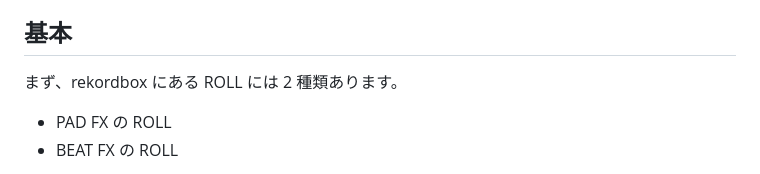
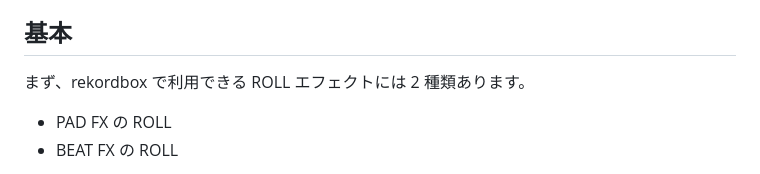
Before and after one commit to coord-e/coord-e.com, a Markdown page: content/post/2025-08-09-rekordbox-roll.md, the part around the change. Rendered like a GitHub page.

```diff
--- a/content/post/2025-08-09-rekordbox-roll.md
+++ b/content/post/2025-08-09-rekordbox-roll.md
@@ -9,7 +9,7 @@ rekordbox に搭載されている ROLL というエフェクトがおもしろ
 
 ## 基本
 
-まず、rekordbox にある ROLL には 2 種類あります。
+まず、rekordbox で利用できる ROLL エフェクトには 2 種類あります。
 
 - PAD FX の ROLL
 - BEAT FX の ROLL
```
